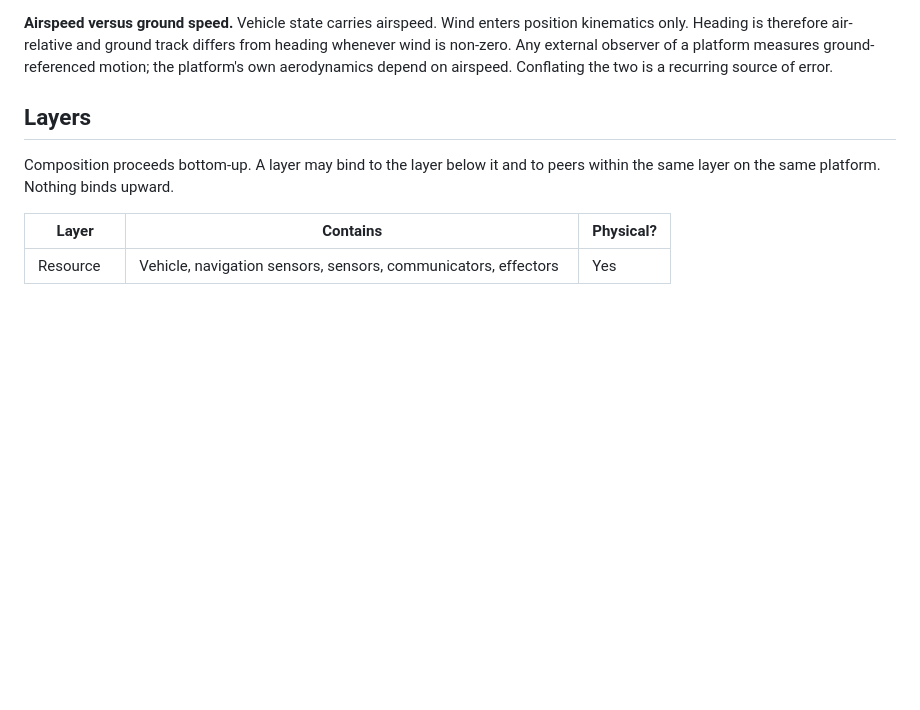
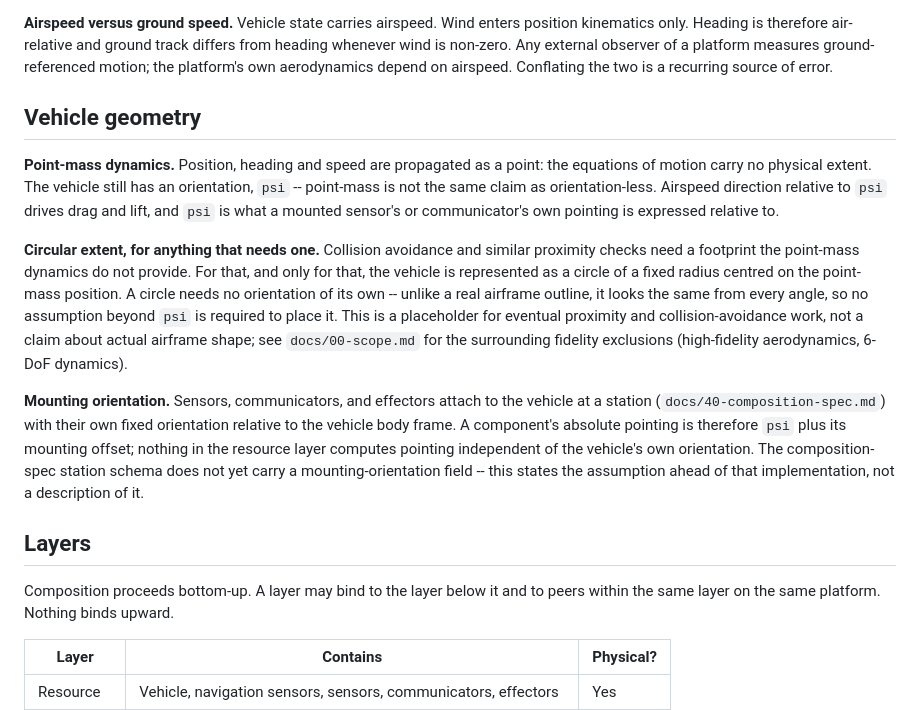
Before and after one commit to robinforsling/ose-prototype, a Markdown page: docs/10-concepts.md, the part around the change. Rendered like a GitHub page; blank space fills up the shorter version.

Commit message:
Document vehicle geometry assumptions: point mass, circular extent, mounting
Three assumptions that were implicit but unstated: dynamics treat the
vehicle as a point mass with an orientation (psi) but no physical
extent; a circular fixed-radius footprint stands in for that extent
wherever one is needed, collision avoidance being the motivating case,
without claiming anything about actual airframe shape; and sensors,
communicators, and effectors mount at a station with a fixed
orientation relative to the vehicle body frame, so a component's
absolute pointing is psi plus its mounting offset.

Placed in docs/10-concepts.md alongside the other frame/heading/units
conventions, since any component builder needs this the same way they
need to know psi is clockwise from north. Noted that the
composition-spec station schema doesn't yet carry a mounting-
orientation field -- this states the assumption ahead of that
implementation, not a description of it.

Co-Authored-By: Claude Sonnet 5 <noreply@anthropic.com>

```diff
--- a/docs/10-concepts.md
+++ b/docs/10-concepts.md
@@ -24,6 +24,34 @@ position kinematics only. Heading is therefore air-relative and ground track
 differs from heading whenever wind is non-zero. Any external observer of a
 platform measures ground-referenced motion; the platform's own aerodynamics
 depend on airspeed. Conflating the two is a recurring source of error.
+
+## Vehicle geometry
+
+**Point-mass dynamics.** Position, heading and speed are propagated as a
+point: the equations of motion carry no physical extent. The vehicle still
+has an orientation, `psi` -- point-mass is not the same claim as
+orientation-less. Airspeed direction relative to `psi` drives drag and lift,
+and `psi` is what a mounted sensor's or communicator's own pointing is
+expressed relative to.
+
+**Circular extent, for anything that needs one.** Collision avoidance and
+similar proximity checks need a footprint the point-mass dynamics do not
+provide. For that, and only for that, the vehicle is represented as a circle
+of a fixed radius centred on the point-mass position. A circle needs no
+orientation of its own -- unlike a real airframe outline, it looks the same
+from every angle, so no assumption beyond `psi` is required to place it.
+This is a placeholder for eventual proximity and collision-avoidance work,
+not a claim about actual airframe shape; see `docs/00-scope.md` for the
+surrounding fidelity exclusions (high-fidelity aerodynamics, 6-DoF dynamics).
+
+**Mounting orientation.** Sensors, communicators, and effectors attach to
+the vehicle at a station (`docs/40-composition-spec.md`) with their own
+fixed orientation relative to the vehicle body frame. A component's absolute
+pointing is therefore `psi` plus its mounting offset; nothing in the
+resource layer computes pointing independent of the vehicle's own
+orientation. The composition-spec station schema does not yet carry a
+mounting-orientation field -- this states the assumption ahead of that
+implementation, not a description of it.
 
 ## Layers
 
```
